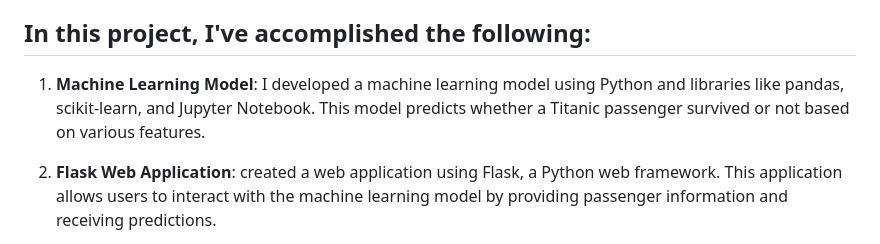
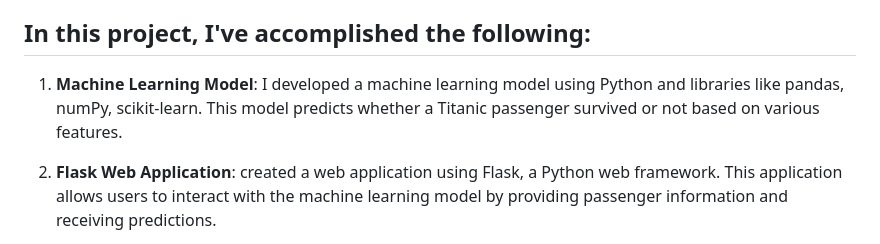
Before and after one commit to TumisangF/Cloud-Programming, a Markdown page: README.md, the part around the change. Drawn GitHub-style.

```diff
--- a/README.md
+++ b/README.md
@@ -5,7 +5,7 @@ Welcome to the cloud programming project where I deployed a machine learning mod
 
 ## In this project, I've accomplished the following:
 
-1. **Machine Learning Model**: I developed a machine learning model using Python and libraries like pandas, scikit-learn, and Jupyter Notebook. This model predicts whether a Titanic passenger survived or not based on various features.
+1. **Machine Learning Model**: I developed a machine learning model using Python and libraries like pandas, numPy, scikit-learn. This model predicts whether a Titanic passenger survived or not based on various features.
 
 2. **Flask Web Application**: created a web application using Flask, a Python web framework. This application allows users to interact with the machine learning model by providing passenger information and receiving predictions.
 
```
